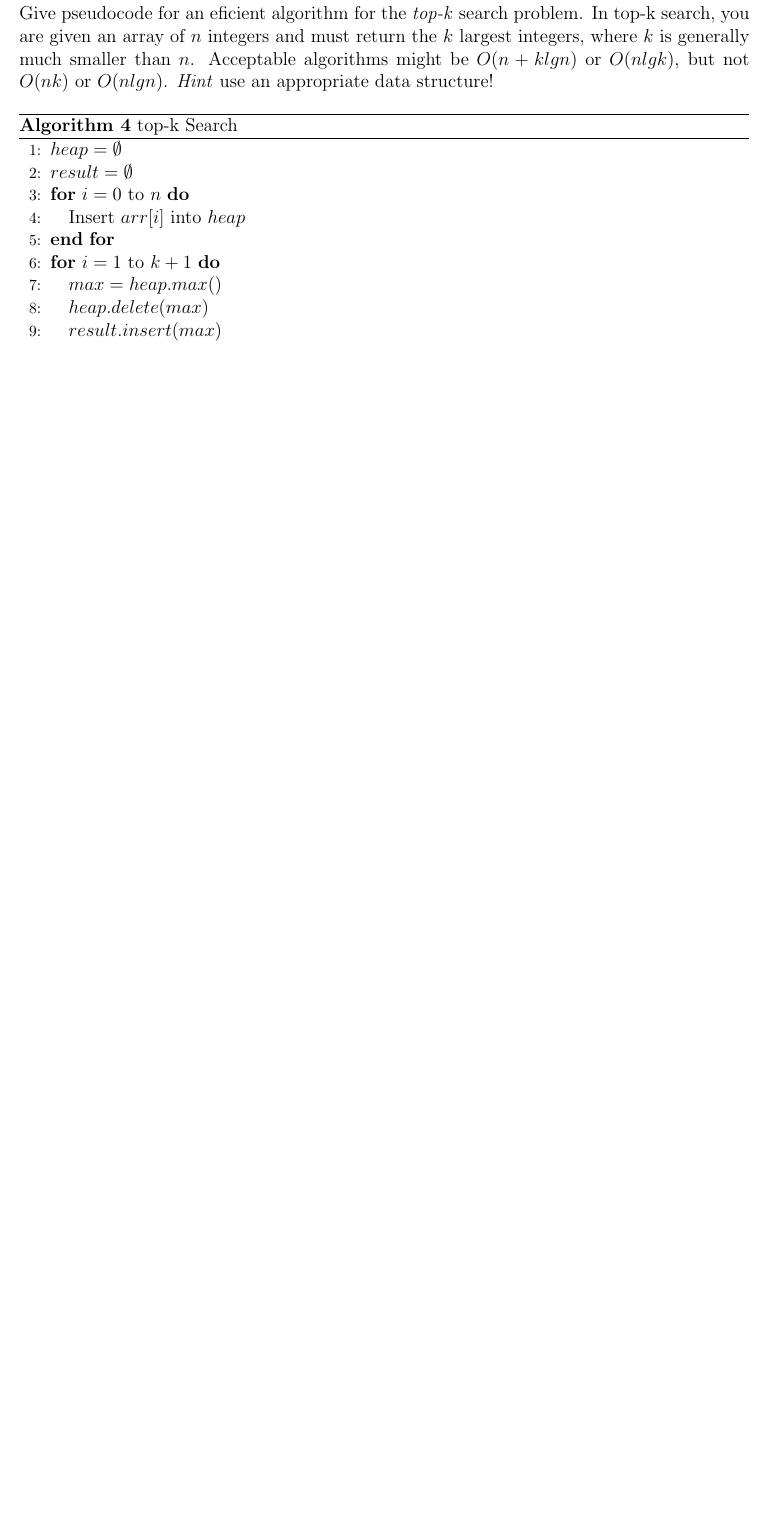
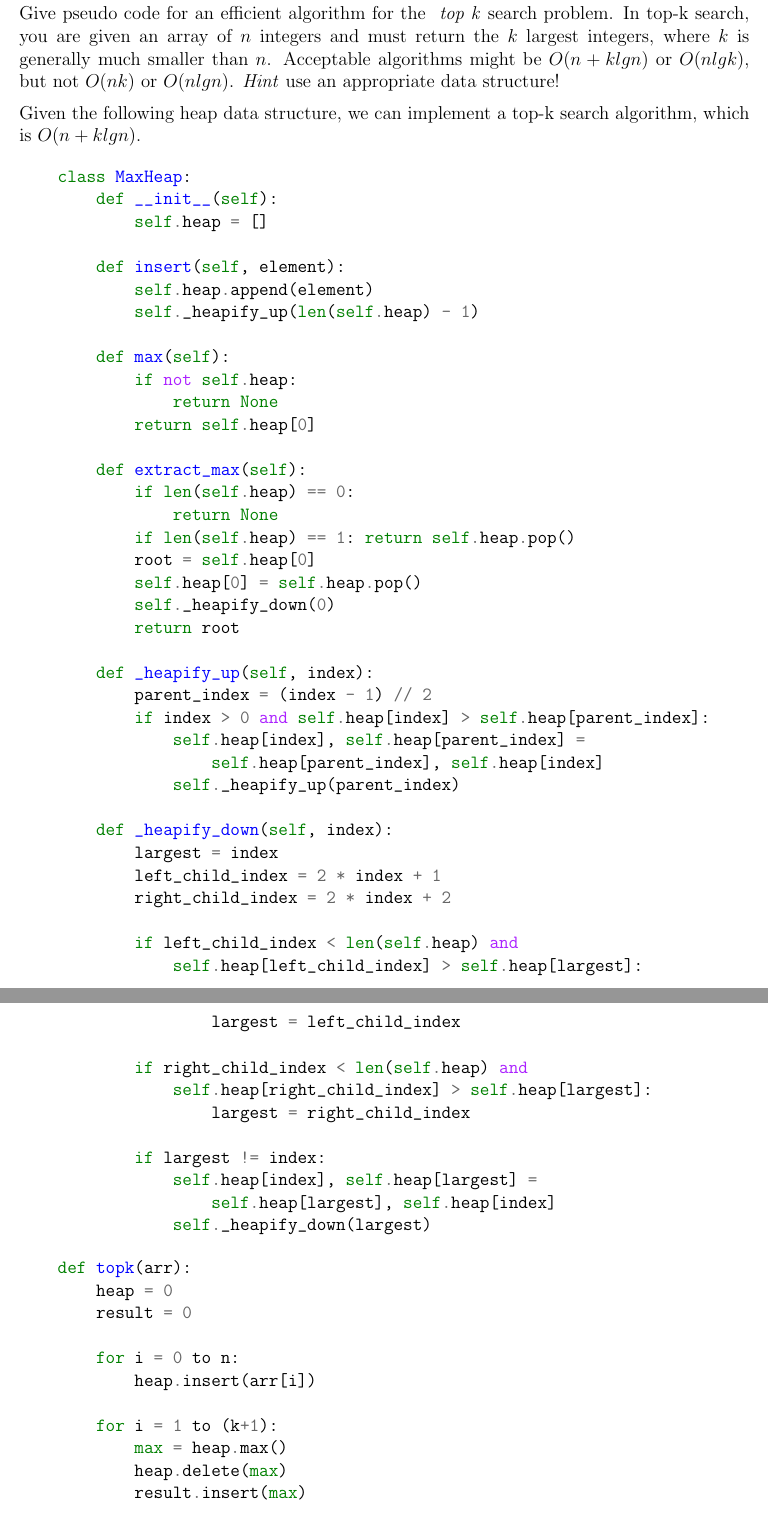
Before and after one commit to johnrizzo1/CS590, a LaTeX document (Rizzo_John_HW_3.tex): part of page 4 of 4 before the commit and two parts of pages 3 and 4 of 4 after it, the two joined at a grey line, cut so that both start at the same text, the shorter picture padded with empty space. The pictures show the PDF file Rizzo_John_HW_3.pdf that the author committed with the source.

Commit message:
Finished HW3

```diff
--- a/Rizzo_John_HW_3.tex
+++ b/Rizzo_John_HW_3.tex
@@ -55,10 +65,6 @@ What new field(s) does the data structure need?
 \vspace{0.5cm}
 \noindent
 The new solution requires that the root node is augmented to store the minimum value, such as in node.minval.
-
 \section*{Problem 2}
 
-Give pseudocode for the min operation for the BST.
-\begin{algorithm}
-    \caption{BST.min()}
-    \begin{minipage}{\textwidth}
+Give pseudo code for the min operation for the BST.
@@ -74,2 +71 @@ Give pseudocode for the min operation for the BST.
 
-\break
@@ -79,4 +94 @@ Give pseudocode for the insert operation.  Reference pseudocode for the insert m
 
-\begin{algorithm}
-    \caption{BST.insert()}
-    \begin{minipage}{\textwidth}
@@ -107,0 +97 @@ Give pseudocode for the insert operation.  Reference pseudocode for the insert m
+        node = root
@@ -147,27 +140,71 @@ Give pseudocode for the insert operation.  Reference pseudocode for the insert m
 \break
 \section*{Problem 5}
 
-Give pseudocode for an eficient algorithm for the \textit{top-k} search problem.
+Give pseudo code for an efficient algorithm for the \textit{ top k} search problem.
 In top-k search, you are given an array of $n$ integers and must return the $k$
 largest integers, where $k$ is generally much smaller than $n$.  Acceptable
 algorithms might be $O(n+klgn)$ or $O(nlgk)$, but not $O(nk)$ or $O(nlgn)$.
 \textit{Hint} use an appropriate data structure!
 
-\begin{algorithm}
-    \caption{top-k Search}
-    \begin{minipage}{\textwidth}
-        \begin{algorithmic}[1]
-            \STATE $heap = \emptyset$
-            \STATE $result = \emptyset$
-            \FOR{$i = 0$ to $n$}
-                \STATE Insert $arr[i]$ into $heap$
-            \ENDFOR
-            \FOR{$i = 1$ to $k+1$}
-                \STATE $max = heap.max()$
-                \STATE $heap.delete(max)$
-                \STATE $result.insert(max)$
-            \ENDFOR
-            \RETURN $result$
-        \end{algorithmic}
-    \end{minipage}
-\end{algorithm}
+\vspace{0.5em}
+
+\noindent
+Given the following heap data structure, we can implement a top-k search algorithm, which is $O(n+klgn)$.
+
+\begin{minted}{python}
+    class MaxHeap:
+        def __init__(self):
+            self.heap = []
+
+        def insert(self, element):
+            self.heap.append(element)
+            self._heapify_up(len(self.heap) - 1)
+
+        def max(self):
+            if not self.heap:
+                return None
+            return self.heap[0]
+
+        def extract_max(self):
+            if len(self.heap) == 0:
+                return None
+            if len(self.heap) == 1: return self.heap.pop()
+            root = self.heap[0]
+            self.heap[0] = self.heap.pop()
+            self._heapify_down(0)
+            return root
+
+        def _heapify_up(self, index):
+            parent_index = (index - 1) // 2
+            if index > 0 and self.heap[index] > self.heap[parent_index]:
+                self.heap[index], self.heap[parent_index] =
+                    self.heap[parent_index], self.heap[index]
+                self._heapify_up(parent_index)
+
+        def _heapify_down(self, index):
+            largest = index
+            left_child_index = 2 * index + 1
+            right_child_index = 2 * index + 2
+
+            if left_child_index < len(self.heap) and
+                self.heap[left_child_index] > self.heap[largest]:
+                    largest = left_child_index
+
+            if right_child_index < len(self.heap) and
+                self.heap[right_child_index] > self.heap[largest]:
+                    largest = right_child_index
+
+            if largest != index:
+                self.heap[index], self.heap[largest] =
+                    self.heap[largest], self.heap[index]
+                self._heapify_down(largest)
+\end{minted}
+
+
+\begin{minted}{python}
+    def topk(arr):
+        heap = 0
+        result = 0
+
+        for i = 0 to n:
+            heap.insert(arr[i])
@@ -174,2 +217,23 @@ algorithms might be $O(n+klgn)$ or $O(nlgk)$, but not $O(nk)$ or $O(nlgn)$.
+        return result
+\end{minted}
+
+% \begin{algorithm}
+%     \caption{top-k Search}
+%     \begin{minipage}{\textwidth}
+%         \begin{algorithmic}[1]
+%             \STATE $heap = \emptyset$
+%             \STATE $result = \emptyset$
+%             \FOR{$i = 0$ to $n$}
+%                 \STATE Insert $arr[i]$ into $heap$
+%             \ENDFOR
+%             \FOR{$i = 1$ to $k+1$}
+%                 \STATE $max = heap.max()$
+%                 \STATE $heap.delete(max)$
+%                 \STATE $result.insert(max)$
+%             \ENDFOR
+%             \RETURN $result$
+%         \end{algorithmic}
+%     \end{minipage}
+% \end{algorithm}
 
 \end{document}
```
Also changed, not shown: pyproject.toml (added, +12 -0 lines), Rizzo_John_HW_3.pdf, Rizzo_John_HW_3.tex (154 more changed lines), 3 other files.
